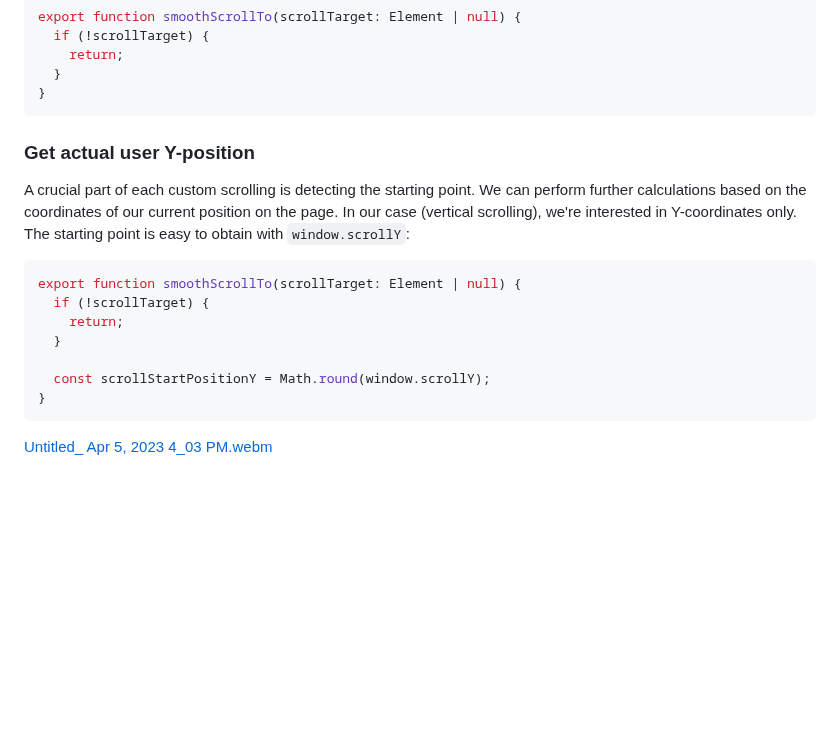
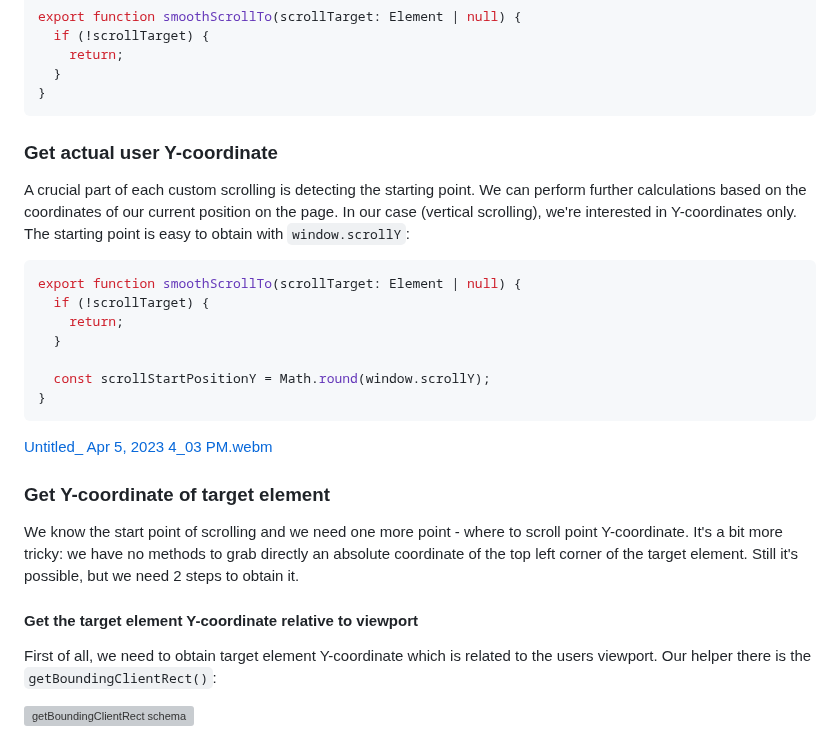
Before and after one commit to xfides/smoothScrollTo-concept, a Markdown page: README.md, the part around the change. GitHub-like rendering; blank space fills up the shorter version; grey boxes are pictures that could not be loaded.

````diff
--- a/README.md
+++ b/README.md
@@ -181,7 +181,7 @@ export function smoothScrollTo(scrollTarget: Element | null) {
 }
 ```
 
-### Get actual user Y-position
+### Get actual user Y-coordinate
 
 A crucial part of each custom scrolling is detecting the starting point. We can perform further calculations based on the coordinates of our current position on the page. In our case (vertical scrolling), we're interested in Y-coordinates only. The starting point is easy to obtain with `window.scrollY`:
 
@@ -195,3 +195,13 @@ export function smoothScrollTo(scrollTarget: Element | null) {
 }
 ```
 [Untitled_ Apr 5, 2023 4_03 PM.webm](https://user-images.githubusercontent.com/52240221/230088691-7c632ad0-5dac-484b-8308-bb43ec1a0a1b.webm)
+
+### Get Y-coordinate of target element
+
+We know the start point of scrolling and we need one more point - where to scroll point Y-coordinate. It's a bit more tricky: we have no methods to grab directly an absolute coordinate of the top left corner of the target element. Still it's possible, but we need 2 steps to obtain it.
+
+#### Get the target element Y-coordinate relative to viewport
+
+First of all, we need to obtain target element Y-coordinate which is related to the users viewport. Our helper there is the `getBoundingClientRect()`:
+
+<img width="459" alt="getBoundingClientRect schema" src="https://user-images.githubusercontent.com/52240221/230092703-4b91ad4f-2a24-4a99-bcca-3fa4c8490d38.png">
````
